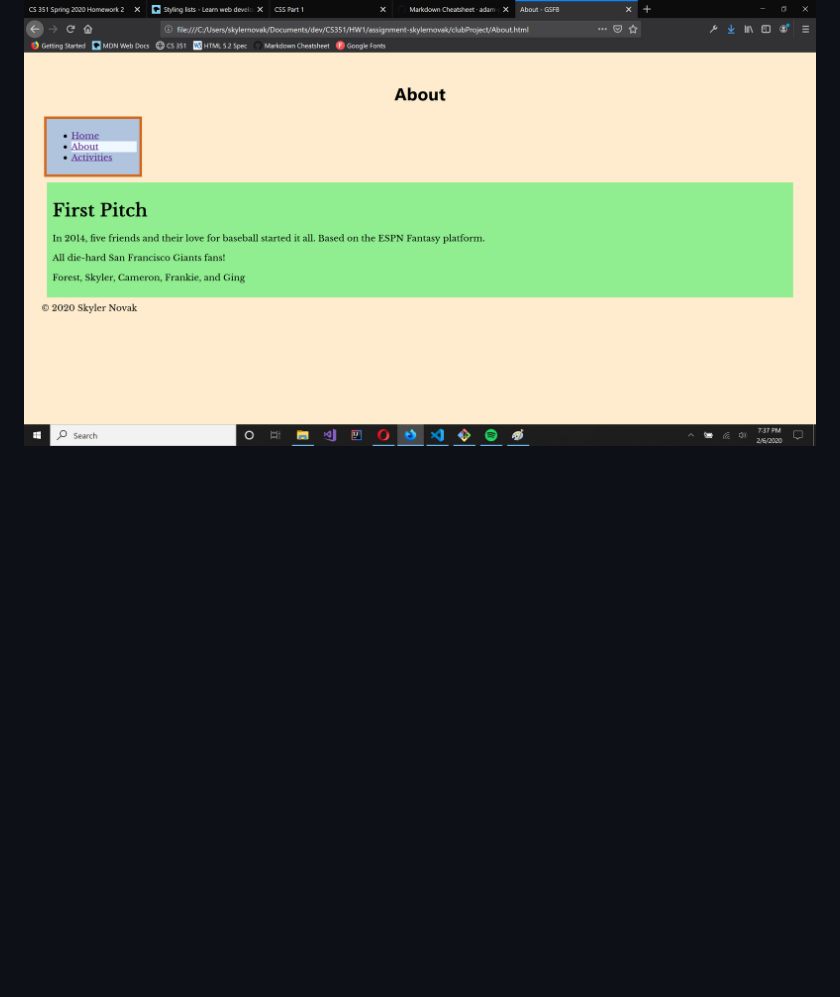
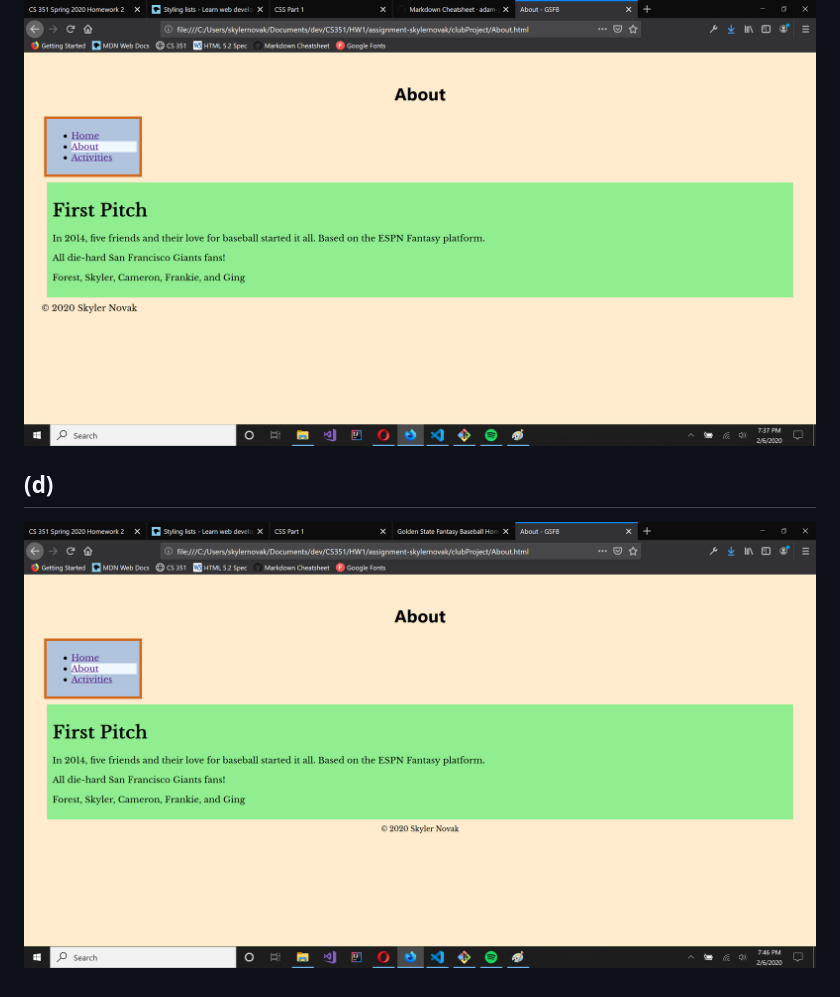
Before and after one commit to skylernovak/CS-351-Web-Dev, a Markdown page: README.md, the part around the change. GitHub-like rendering; pictures changed too: clubProject/Images/hw2-12.png (added); blank space fills up the shorter version.

```diff
--- a/README.md
+++ b/README.md
@@ -303,3 +303,7 @@ seperator that was specified and uses it to seperate each element of the array a
 ## (c)
 
 ![directory screenshot](clubProject/Images/hw2-11.png)
+
+## (d)
+
+![directory screenshot](clubProject/Images/hw2-12.png)
```
Also changed, not shown: 1 other file.
